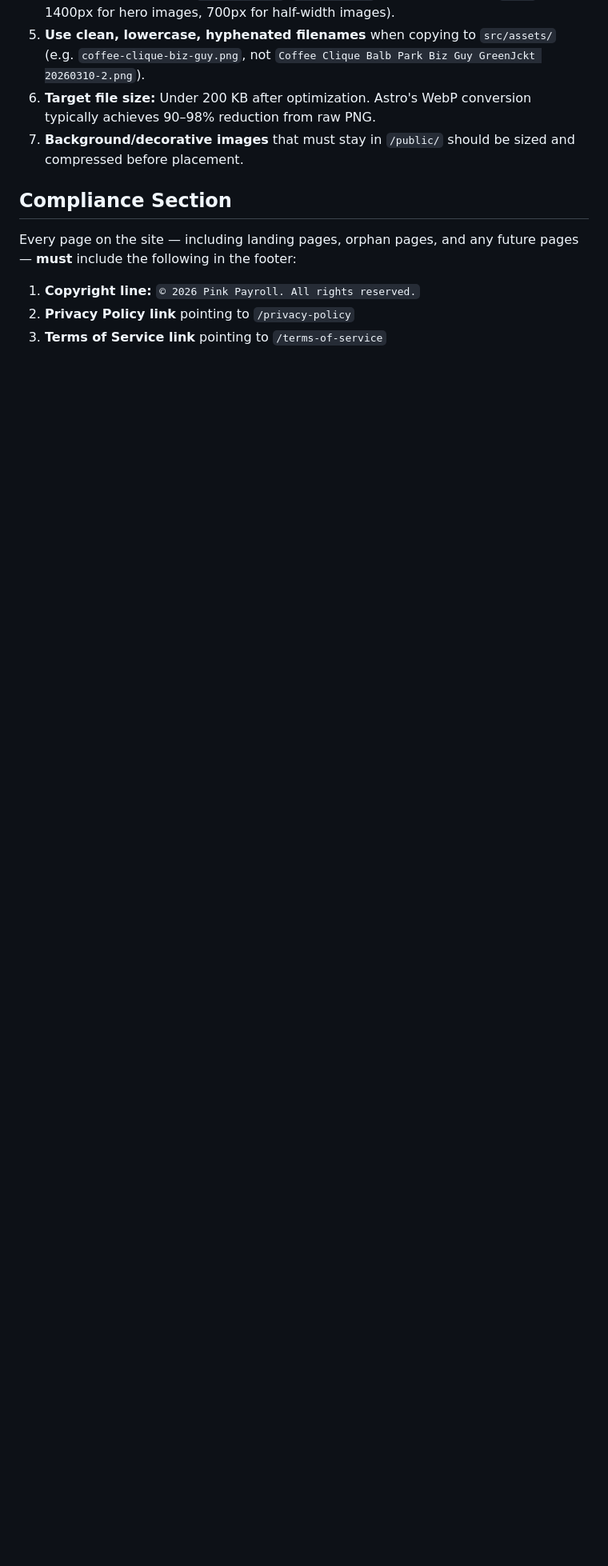
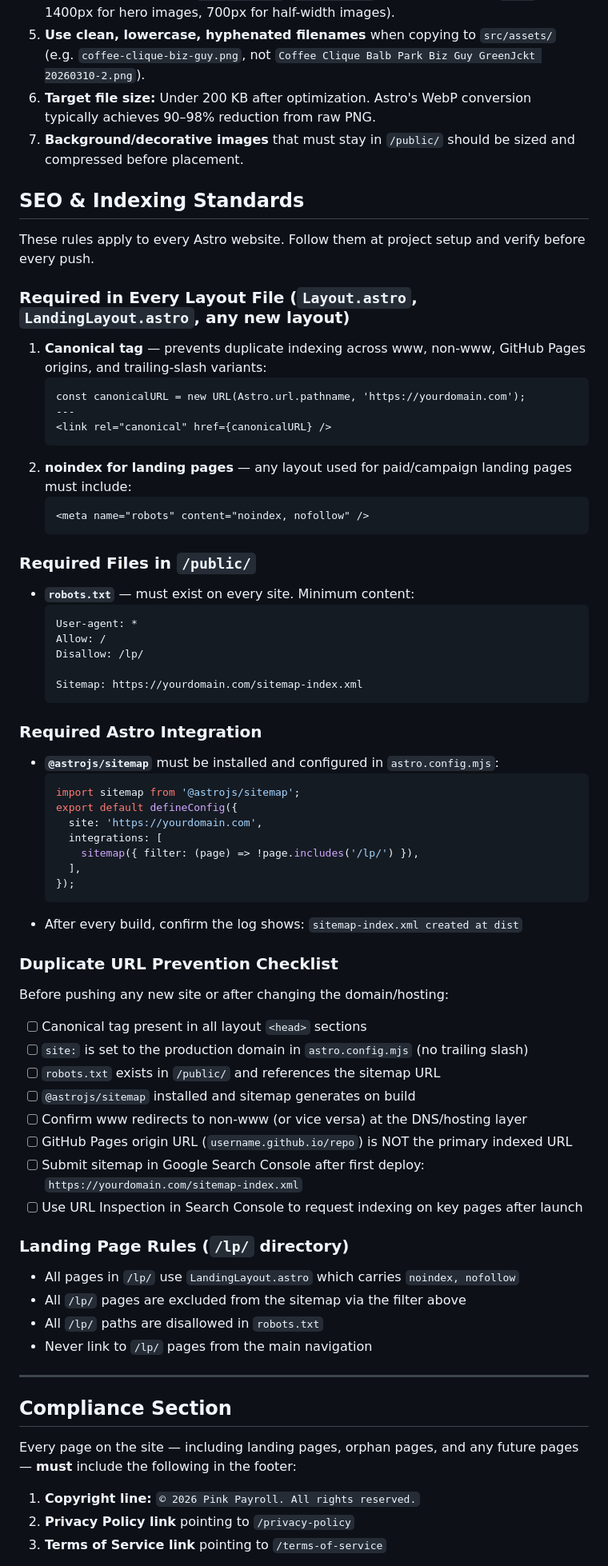
Before and after one commit to e-filippo/pink-payroll-website, a Markdown page: CLAUDE.md, the part around the change. Shown at 80% size. Rendered like a GitHub page; blank space fills up the shorter version.

Commit message:
docs: add SEO & indexing standards section to CLAUDE.md
Template covering canonical tags, robots.txt, sitemap integration,
duplicate URL prevention checklist, and landing page rules —
applicable to this and future Astro websites.

Co-Authored-By: Claude Sonnet 4.6 <noreply@anthropic.com>

````diff
--- a/CLAUDE.md
+++ b/CLAUDE.md
@@ -76,6 +76,70 @@ All images used on the site must be optimized before shipping. Follow these rule
 6. **Target file size:** Under 200 KB after optimization. Astro's WebP conversion typically achieves 90–98% reduction from raw PNG.
 7. **Background/decorative images** that must stay in `/public/` should be sized and compressed before placement.
 
+## SEO & Indexing Standards
+
+These rules apply to every Astro website. Follow them at project setup and verify before every push.
+
+### Required in Every Layout File (`Layout.astro`, `LandingLayout.astro`, any new layout)
+
+1. **Canonical tag** — prevents duplicate indexing across www, non-www, GitHub Pages origins, and trailing-slash variants:
+   ```astro
+   const canonicalURL = new URL(Astro.url.pathname, 'https://yourdomain.com');
+   ---
+   <link rel="canonical" href={canonicalURL} />
+   ```
+2. **noindex for landing pages** — any layout used for paid/campaign landing pages must include:
+   ```html
+   <meta name="robots" content="noindex, nofollow" />
+   ```
+
+### Required Files in `/public/`
+
+- **`robots.txt`** — must exist on every site. Minimum content:
+  ```
+  User-agent: *
+  Allow: /
+  Disallow: /lp/
+
+  Sitemap: https://yourdomain.com/sitemap-index.xml
+  ```
+
+### Required Astro Integration
+
+- **`@astrojs/sitemap`** must be installed and configured in `astro.config.mjs`:
+  ```js
+  import sitemap from '@astrojs/sitemap';
+  export default defineConfig({
+    site: 'https://yourdomain.com',
+    integrations: [
+      sitemap({ filter: (page) => !page.includes('/lp/') }),
+    ],
+  });
+  ```
+- After every build, confirm the log shows: `sitemap-index.xml created at dist`
+
+### Duplicate URL Prevention Checklist
+
+Before pushing any new site or after changing the domain/hosting:
+
+- [ ] Canonical tag present in all layout `<head>` sections
+- [ ] `site:` is set to the production domain in `astro.config.mjs` (no trailing slash)
+- [ ] `robots.txt` exists in `/public/` and references the sitemap URL
+- [ ] `@astrojs/sitemap` installed and sitemap generates on build
+- [ ] Confirm www redirects to non-www (or vice versa) at the DNS/hosting layer
+- [ ] GitHub Pages origin URL (`username.github.io/repo`) is NOT the primary indexed URL
+- [ ] Submit sitemap in Google Search Console after first deploy: `https://yourdomain.com/sitemap-index.xml`
+- [ ] Use URL Inspection in Search Console to request indexing on key pages after launch
+
+### Landing Page Rules (`/lp/` directory)
+
+- All pages in `/lp/` use `LandingLayout.astro` which carries `noindex, nofollow`
+- All `/lp/` pages are excluded from the sitemap via the filter above
+- All `/lp/` paths are disallowed in `robots.txt`
+- Never link to `/lp/` pages from the main navigation
+
+---
+
 ## Compliance Section
 
 Every page on the site — including landing pages, orphan pages, and any future pages — **must** include the following in the footer:
````
